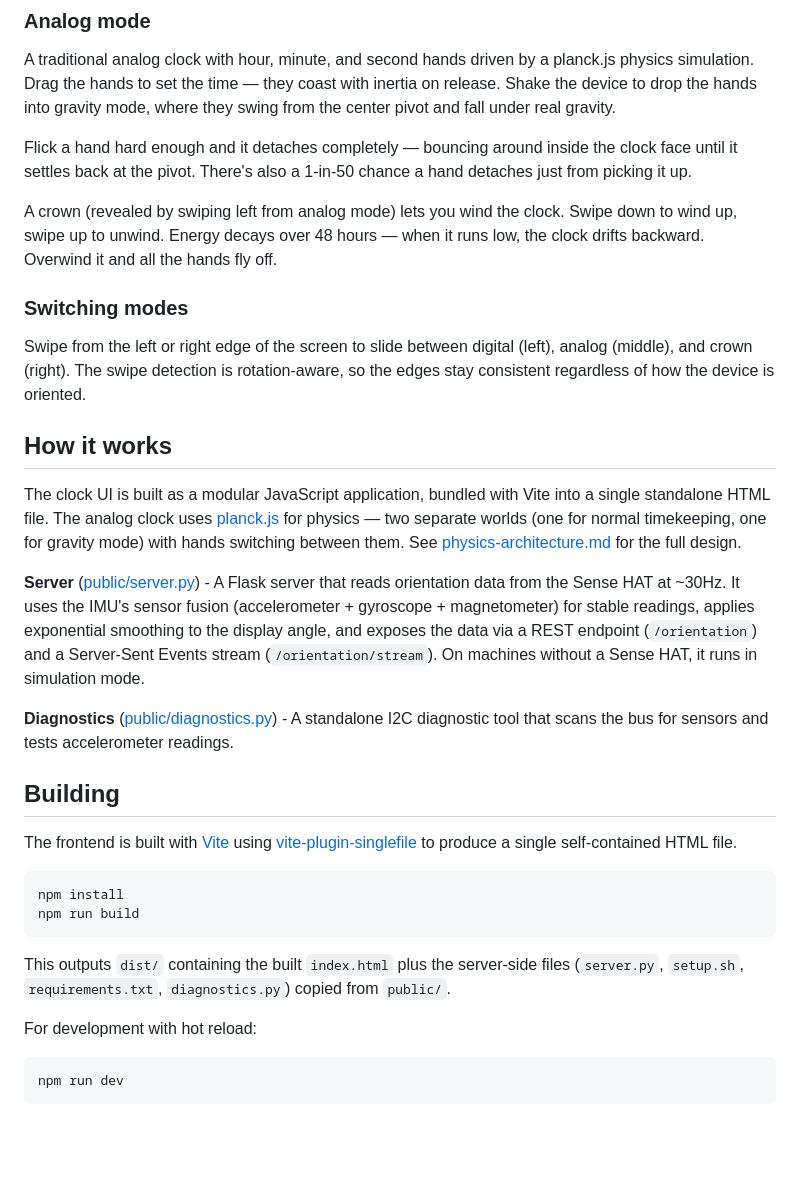
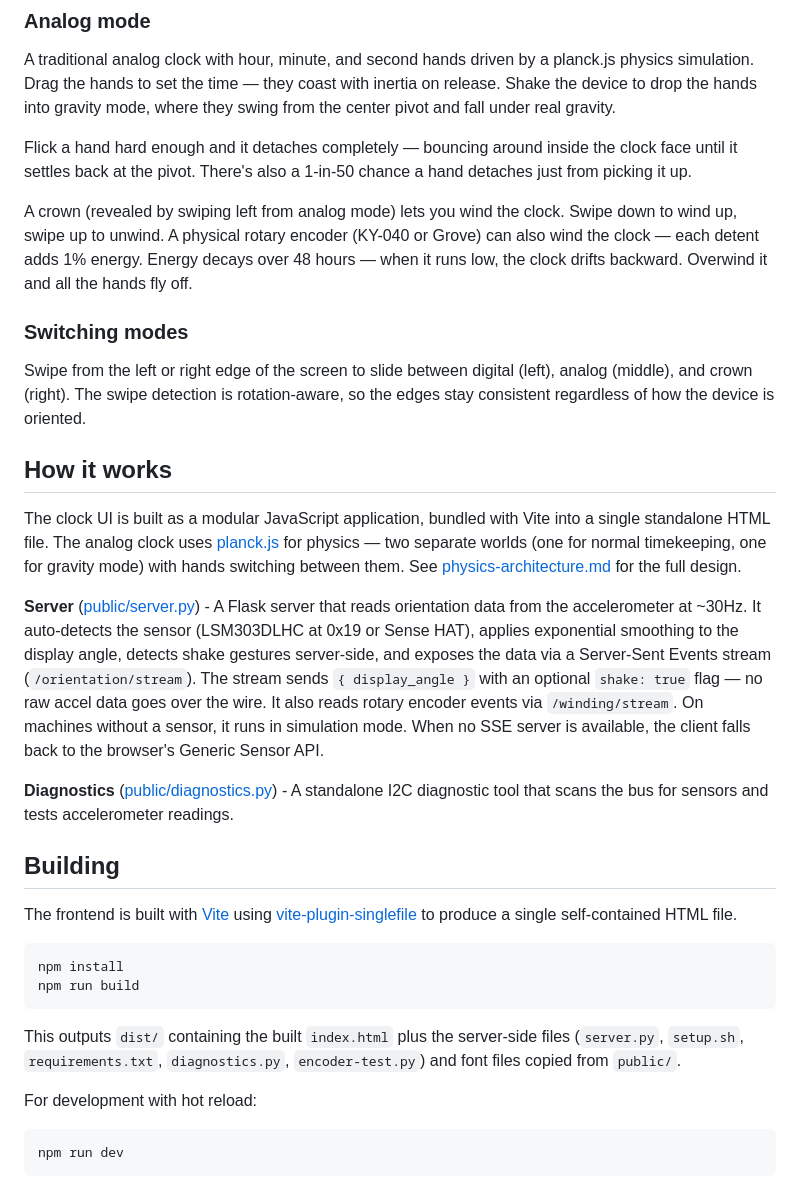
Before and after one commit to NielsLeenheer/BadClock, a Markdown page: README.md, the part around one of its changes. Rendered like a GitHub page; blank space fills up the shorter version.

````diff
--- a/README.md
+++ b/README.md
@@ -22,7 +24,7 @@ A traditional analog clock with hour, minute, and second hands driven by a planc
 
 Flick a hand hard enough and it detaches completely — bouncing around inside the clock face until it settles back at the pivot. There's also a 1-in-50 chance a hand detaches just from picking it up.
 
-A crown (revealed by swiping left from analog mode) lets you wind the clock. Swipe down to wind up, swipe up to unwind. Energy decays over 48 hours — when it runs low, the clock drifts backward. Overwind it and all the hands fly off.
+A crown (revealed by swiping left from analog mode) lets you wind the clock. Swipe down to wind up, swipe up to unwind. A physical rotary encoder (KY-040 or Grove) can also wind the clock — each detent adds 1% energy. Energy decays over 48 hours — when it runs low, the clock drifts backward. Overwind it and all the hands fly off.
 
 ### Switching modes
 
@@ -32,7 +34,7 @@ Swipe from the left or right edge of the screen to slide between digital (left),
 
 The clock UI is built as a modular JavaScript application, bundled with Vite into a single standalone HTML file. The analog clock uses [planck.js](https://piqnt.com/planck.js/) for physics — two separate worlds (one for normal timekeeping, one for gravity mode) with hands switching between them. See [physics-architecture.md](docs/physics-architecture.md) for the full design.
 
-**Server** ([public/server.py](public/server.py)) - A Flask server that reads orientation data from the Sense HAT at ~30Hz. It uses the IMU's sensor fusion (accelerometer + gyroscope + magnetometer) for stable readings, applies exponential smoothing to the display angle, and exposes the data via a REST endpoint (`/orientation`) and a Server-Sent Events stream (`/orientation/stream`). On machines without a Sense HAT, it runs in simulation mode.
+**Server** ([public/server.py](public/server.py)) - A Flask server that reads orientation data from the accelerometer at ~30Hz. It auto-detects the sensor (LSM303DLHC at 0x19 or Sense HAT), applies exponential smoothing to the display angle, detects shake gestures server-side, and exposes the data via a Server-Sent Events stream (`/orientation/stream`). The stream sends `{ display_angle }` with an optional `shake: true` flag — no raw accel data goes over the wire. It also reads rotary encoder events via `/winding/stream`. On machines without a sensor, it runs in simulation mode. When no SSE server is available, the client falls back to the browser's Generic Sensor API.
 
 **Diagnostics** ([public/diagnostics.py](public/diagnostics.py)) - A standalone I2C diagnostic tool that scans the bus for sensors and tests accelerometer readings.
 
@@ -45,7 +47,7 @@ npm install
 npm run build
 ```
 
-This outputs `dist/` containing the built `index.html` plus the server-side files (`server.py`, `setup.sh`, `requirements.txt`, `diagnostics.py`) copied from `public/`.
+This outputs `dist/` containing the built `index.html` plus the server-side files (`server.py`, `setup.sh`, `requirements.txt`, `diagnostics.py`, `encoder-test.py`) and font files copied from `public/`.
 
 For development with hot reload:
 
````
Also changed, not shown: other parts of README.md (+26 -9 lines).
